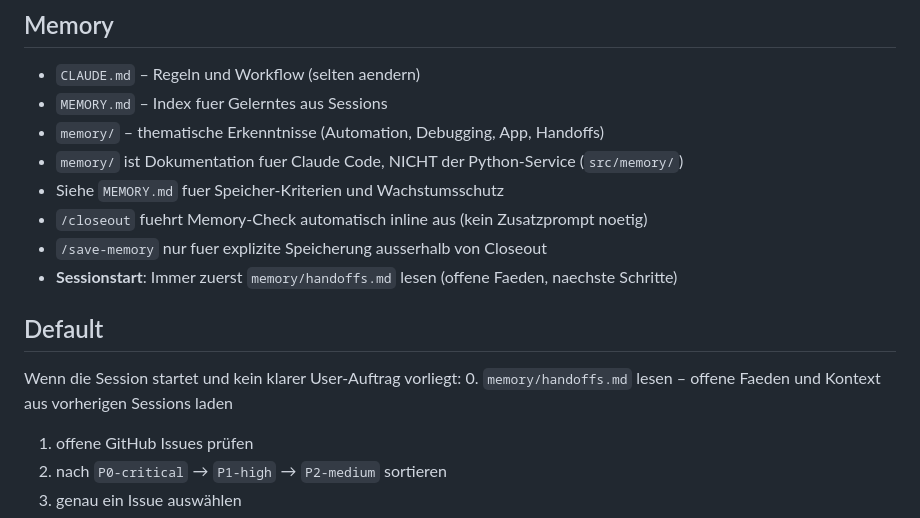
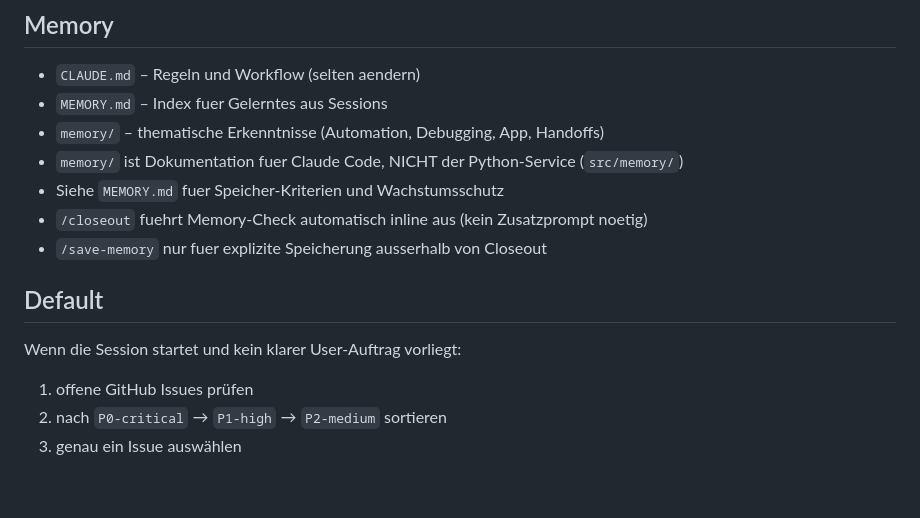
Before and after one commit to Schrottsocke/Projekt-Personal-Assistent, a Markdown page: CLAUDE.md, the part around the change. GitHub-like rendering; blank space fills up the shorter version.

Commit message:
Revert "docs(claude): read memory/handoffs.md at session start"
This reverts commit eadeae995951b66274443176b76e07ed3a773d21.

```diff
--- a/CLAUDE.md
+++ b/CLAUDE.md
@@ -34,12 +34,10 @@ Wichtig:
 - Siehe `MEMORY.md` fuer Speicher-Kriterien und Wachstumsschutz
 - `/closeout` fuehrt Memory-Check automatisch inline aus (kein Zusatzprompt noetig)
 - `/save-memory` nur fuer explizite Speicherung ausserhalb von Closeout
-- **Sessionstart**: Immer zuerst `memory/handoffs.md` lesen (offene Faeden, naechste Schritte)
 
 ## Default
 
 Wenn die Session startet und kein klarer User-Auftrag vorliegt:
-0. `memory/handoffs.md` lesen – offene Faeden und Kontext aus vorherigen Sessions laden
 1. offene GitHub Issues prüfen
 2. nach `P0-critical` → `P1-high` → `P2-medium` sortieren
 3. genau ein Issue auswählen
```
